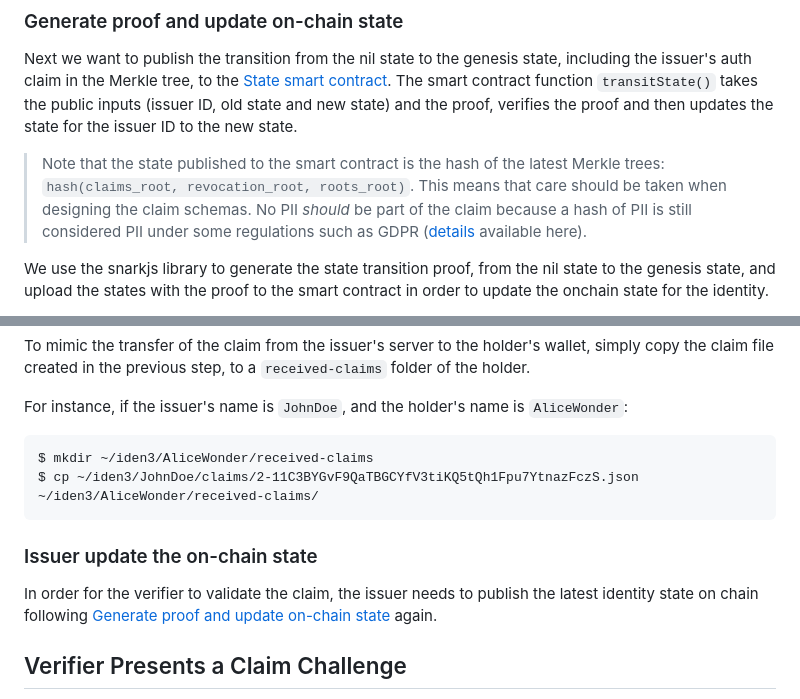
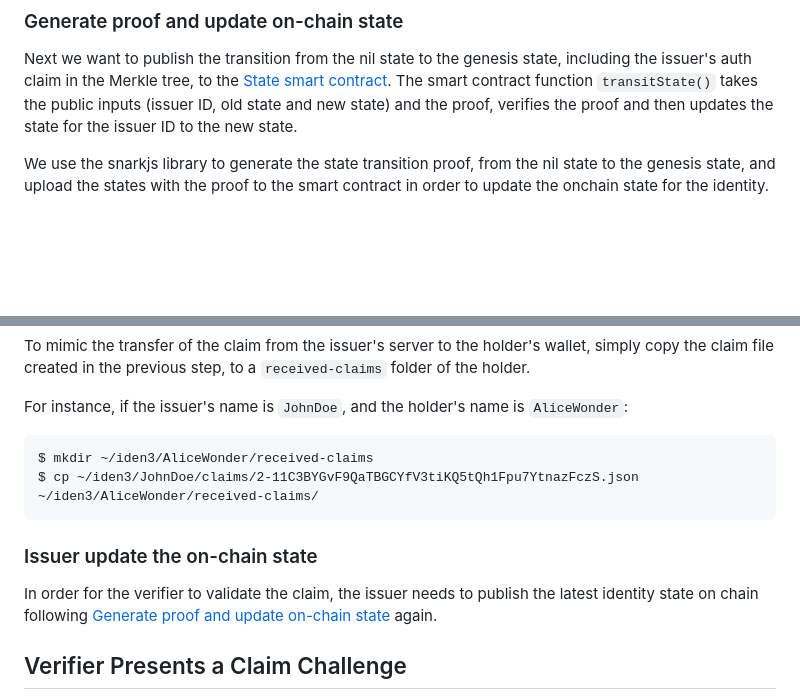
Before and after one commit to kaleido-io/kaleido-iden3-samples, a Markdown page: README.md, 2 parts joined by grey strips. Drawn GitHub-style; blank space fills up the shorter version.

Commit message:
Remove the note on PII compliance for now until it's fully discussed with the iden3 team

````diff
--- a/README.md
+++ b/README.md
@@ -106,8 +106,6 @@ The result, in particular the State contract address, is persisted in a file (`$
 ### Generate proof and update on-chain state
 
 Next we want to publish the transition from the nil state to the genesis state, including the issuer's auth claim in the Merkle tree, to the [State smart contract](./issuer/upload-claims/contracts/State.sol). The smart contract function `transitState()` takes the public inputs (issuer ID, old state and new state) and the proof, verifies the proof and then updates the state for the issuer ID to the new state.
-
-> Note that the state published to the smart contract is the hash of the latest Merkle trees: `hash(claims_root, revocation_root, roots_root)`. This means that care should be taken when designing the claim schemas. No PII _should_ be part of the claim because a hash of PII is still considered PII under some regulations such as GDPR ([details](https://legalconsortium.org/uncategorized/how-does-the-eus-gdpr-view-hashed-data-on-the-blockchain/#:~:text=The%20GDPR%20does%20not%20apply,linkability%E2%80%9D%20of%20an%20unreadable%20hash) available here).
 
 We use the snarkjs library to generate the state transition proof, from the nil state to the genesis state, and upload the states with the proof to the smart contract in order to update the onchain state for the identity.
 
@@ -234,10 +232,9 @@ $ mkdir ~/iden3/AliceWonder/received-claims
 $ cp ~/iden3/JohnDoe/claims/2-11C3BYGvF9QaTBGCYfV3tiKQ5tQh1Fpu7YtnazFczS.json ~/iden3/AliceWonder/received-claims/
 ```
 
+### Issuer update the on-chain state
 
-### Issuer update the on-chain state
 In order for the verifier to validate the claim, the issuer needs to publish the latest identity state on chain following [Generate proof and update on-chain state](#generate-proof-and-update-on-chain-state) again.
-
 
 ## Verifier Presents a Claim Challenge
 
````
Also changed, not shown: other parts of README.md (+2 -1 lines).
